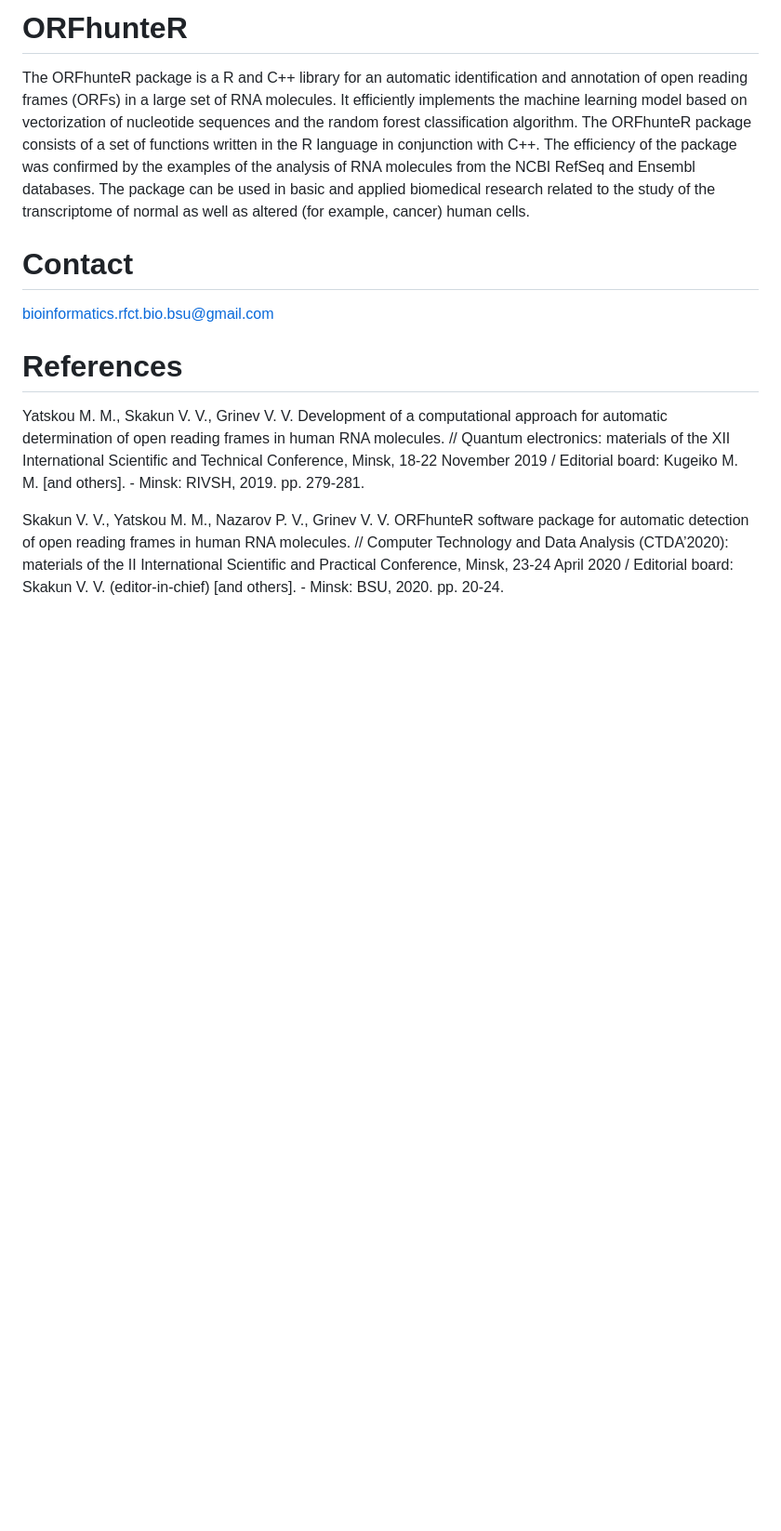
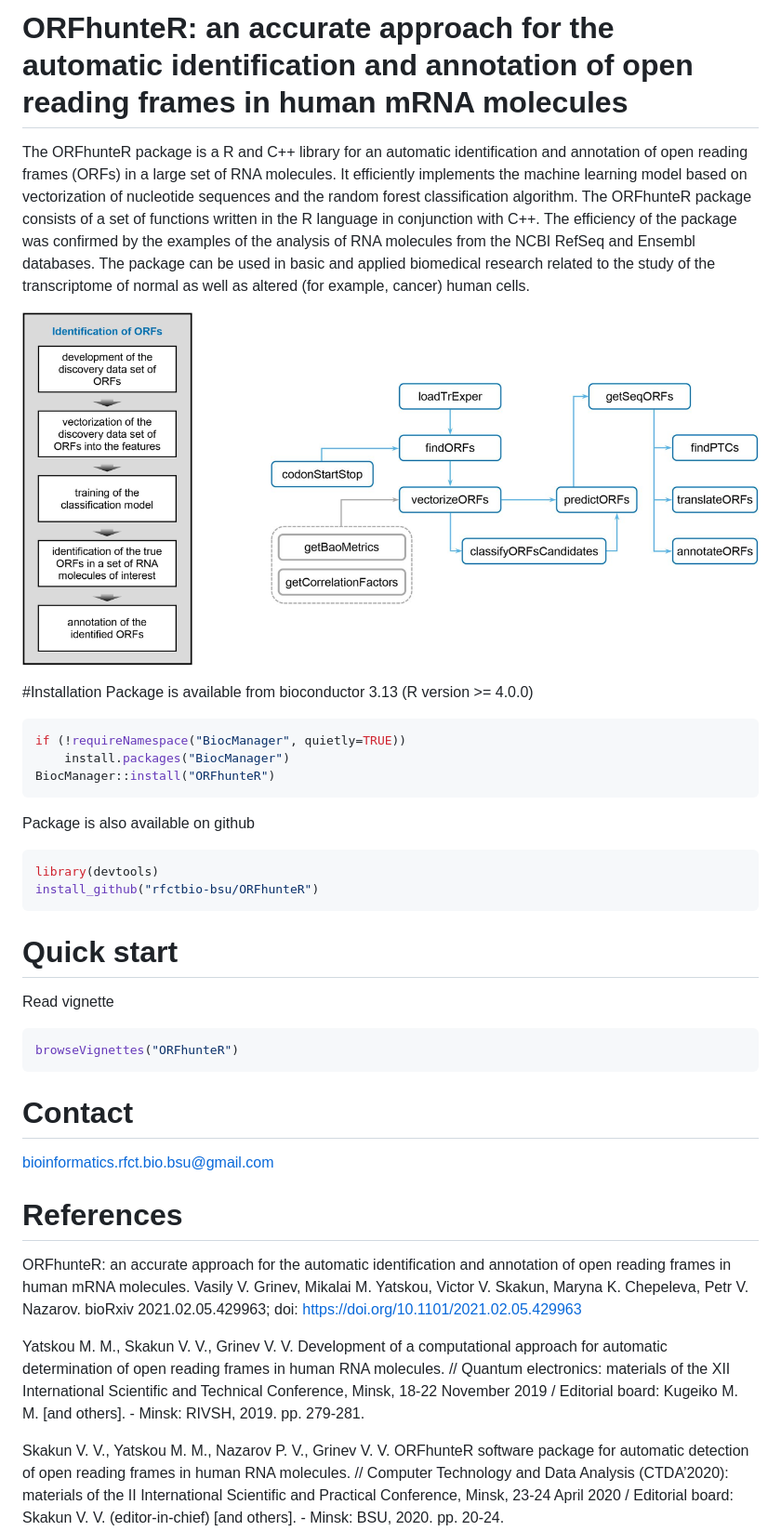
Before and after one commit to rfctbio-bsu/ORFhunteR, a Markdown page: README.md, the part around the change. Shown: that part at 93% size. GitHub-like rendering; pictures changed too: inst/images/fig_rm.png (added); blank space fills up the shorter version.

Commit message:
readme upd, biorxiv ref added

````diff
--- a/README.md
+++ b/README.md
@@ -1,11 +1,35 @@
-# ORFhunteR
+# ORFhunteR: an accurate approach for the automatic identification and annotation of open reading frames in human mRNA molecules
 
 The ORFhunteR package is a R and C++ library for an automatic identification and annotation of open reading frames (ORFs) in a large set of RNA molecules. It efficiently implements the machine learning model based on vectorization of nucleotide sequences and the random forest classification algorithm. The ORFhunteR package consists of a set of functions written in the R language in conjunction with C++. The efficiency of the package was confirmed by the examples of the analysis of RNA molecules from the NCBI RefSeq and Ensembl databases. The package can be used in basic and applied biomedical research related to the study of the transcriptome of normal as well as altered (for example, cancer) human cells.
+
+![](inst/images/fig_rm.png)
+
+#Installation
+Package is available from bioconductor 3.13 (R version >= 4.0.0)
+```r
+if (!requireNamespace("BiocManager", quietly=TRUE))
+    install.packages("BiocManager")
+BiocManager::install("ORFhunteR")
+```
+
+Package is also available on github
+```r
+library(devtools)
+install_github("rfctbio-bsu/ORFhunteR")
+```
+
+# Quick start
+Read vignette
+```r
+browseVignettes("ORFhunteR")
+```
 
 # Contact
 bioinformatics.rfct.bio.bsu@gmail.com
 
 # References
+ORFhunteR: an accurate approach for the automatic identification and annotation of open reading frames in human mRNA molecules. Vasily V. Grinev, Mikalai M. Yatskou, Victor V. Skakun, Maryna K. Chepeleva, Petr V. Nazarov. bioRxiv 2021.02.05.429963; doi: https://doi.org/10.1101/2021.02.05.429963
+
 Yatskou M. M., Skakun V. V., Grinev V. V. Development of a computational approach for automatic determination of open reading frames in human RNA molecules. // Quantum electronics: materials of the XII International Scientific and Technical Conference, Minsk, 18-22 November 2019 / Editorial board: Kugeiko M. M. [and others]. - Minsk: RIVSH, 2019. pp. 279-281.
 
 Skakun V. V., Yatskou M. M., Nazarov P. V., Grinev V. V. ORFhunteR software package for automatic detection of open reading frames in human RNA molecules. // Computer Technology and Data Analysis (CTDA’2020): materials of the II International Scientific and Practical Conference, Minsk, 23-24 April 2020 / Editorial board: Skakun V. V. (editor-in-chief) [and others]. - Minsk: BSU, 2020. pp. 20-24.
````
Also changed, not shown: 2 other files.
